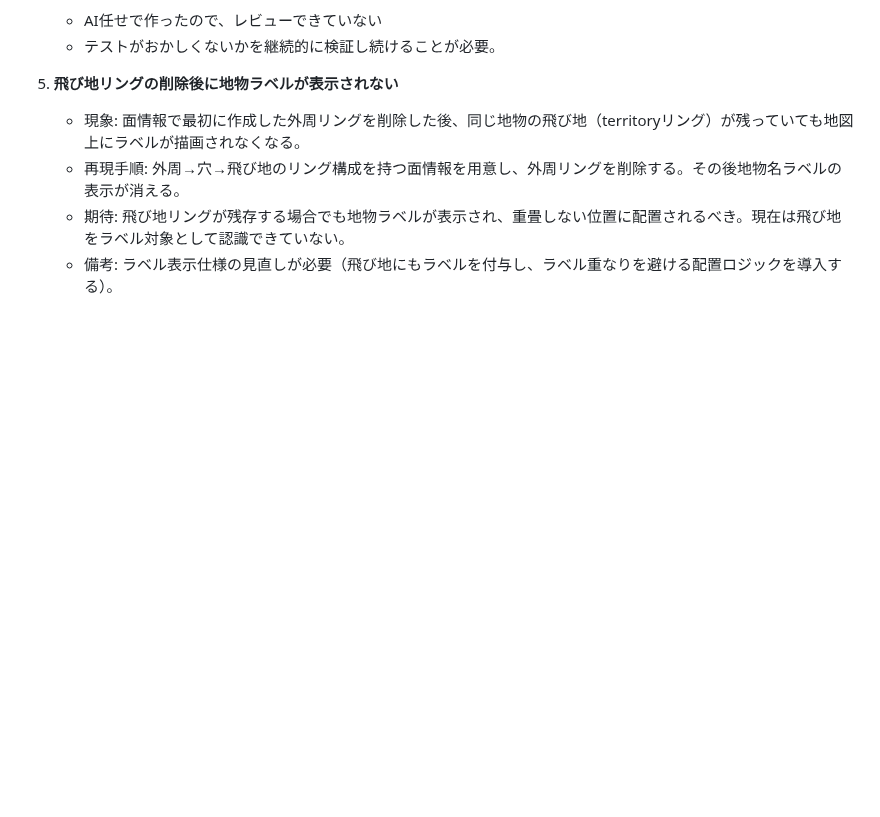
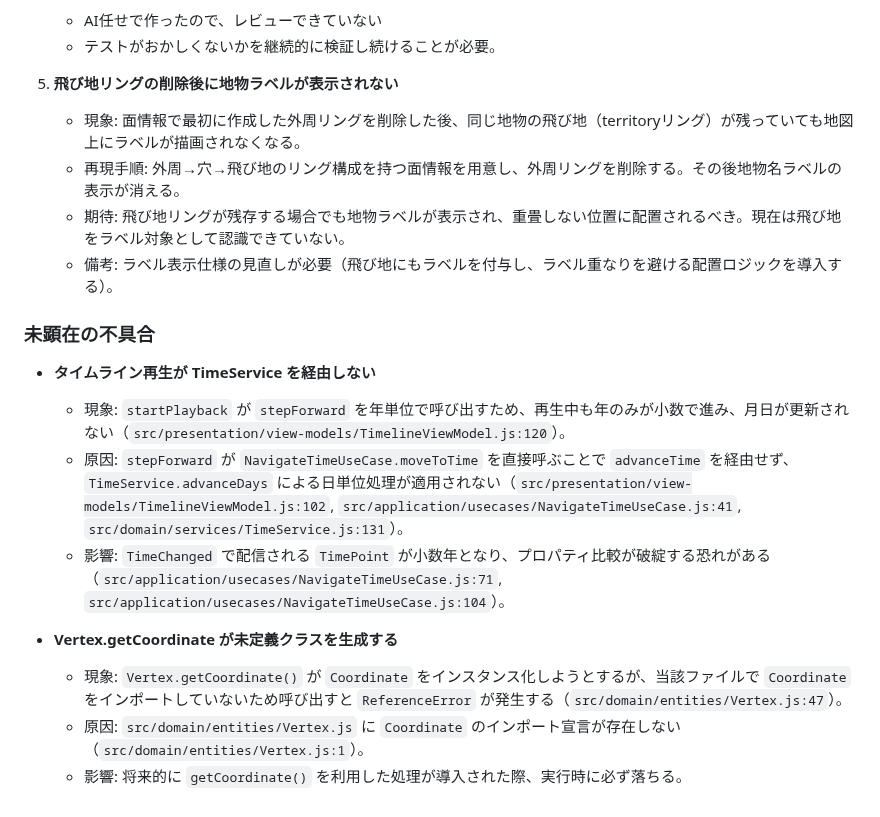
Before and after one commit to asteain-ninia/time-map-app-2, a Markdown page: 現状.md, the part around the change. Rendered like a GitHub page; blank space fills up the shorter version.

Commit message:
docs: 不具合リストの更新・未顕在不具合の分類を追加

```diff
--- a/現状.md
+++ b/現状.md
@@ -125,3 +125,15 @@
    - 再現手順: 外周→穴→飛び地のリング構成を持つ面情報を用意し、外周リングを削除する。その後地物名ラベルの表示が消える。
    - 期待: 飛び地リングが残存する場合でも地物ラベルが表示され、重畳しない位置に配置されるべき。現在は飛び地をラベル対象として認識できていない。
    - 備考: ラベル表示仕様の見直しが必要（飛び地にもラベルを付与し、ラベル重なりを避ける配置ロジックを導入する）。
+
+### 未顕在の不具合
+
+- **タイムライン再生が TimeService を経由しない**
+  - 現象: `startPlayback` が `stepForward` を年単位で呼び出すため、再生中も年のみが小数で進み、月日が更新されない（`src/presentation/view-models/TimelineViewModel.js:120`）。
+  - 原因: `stepForward` が `NavigateTimeUseCase.moveToTime` を直接呼ぶことで `advanceTime` を経由せず、`TimeService.advanceDays` による日単位処理が適用されない（`src/presentation/view-models/TimelineViewModel.js:102`, `src/application/usecases/NavigateTimeUseCase.js:41`, `src/domain/services/TimeService.js:131`）。
+  - 影響: `TimeChanged` で配信される `TimePoint` が小数年となり、プロパティ比較が破綻する恐れがある（`src/application/usecases/NavigateTimeUseCase.js:71`, `src/application/usecases/NavigateTimeUseCase.js:104`）。
+
+- **Vertex.getCoordinate が未定義クラスを生成する**
+  - 現象: `Vertex.getCoordinate()` が `Coordinate` をインスタンス化しようとするが、当該ファイルで `Coordinate` をインポートしていないため呼び出すと `ReferenceError` が発生する（`src/domain/entities/Vertex.js:47`）。
+  - 原因: `src/domain/entities/Vertex.js` に `Coordinate` のインポート宣言が存在しない（`src/domain/entities/Vertex.js:1`）。
+  - 影響: 将来的に `getCoordinate()` を利用した処理が導入された際、実行時に必ず落ちる。
```
